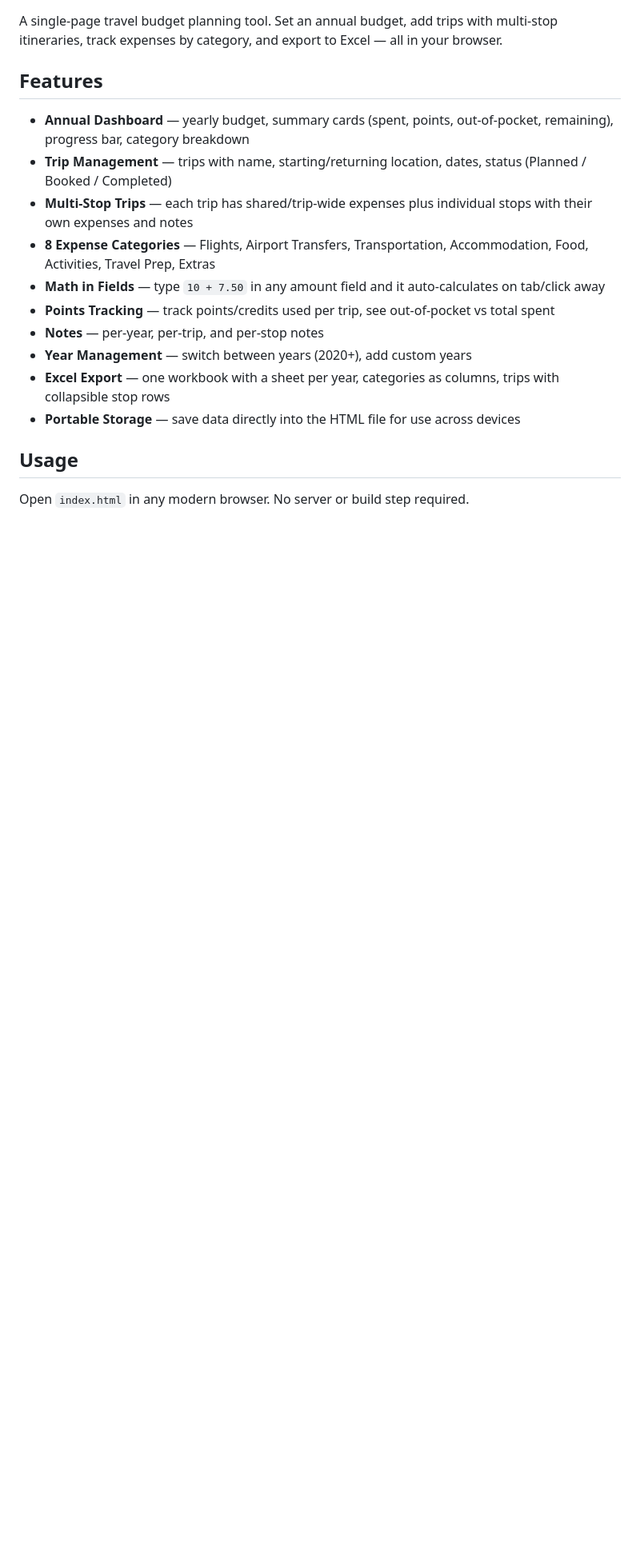
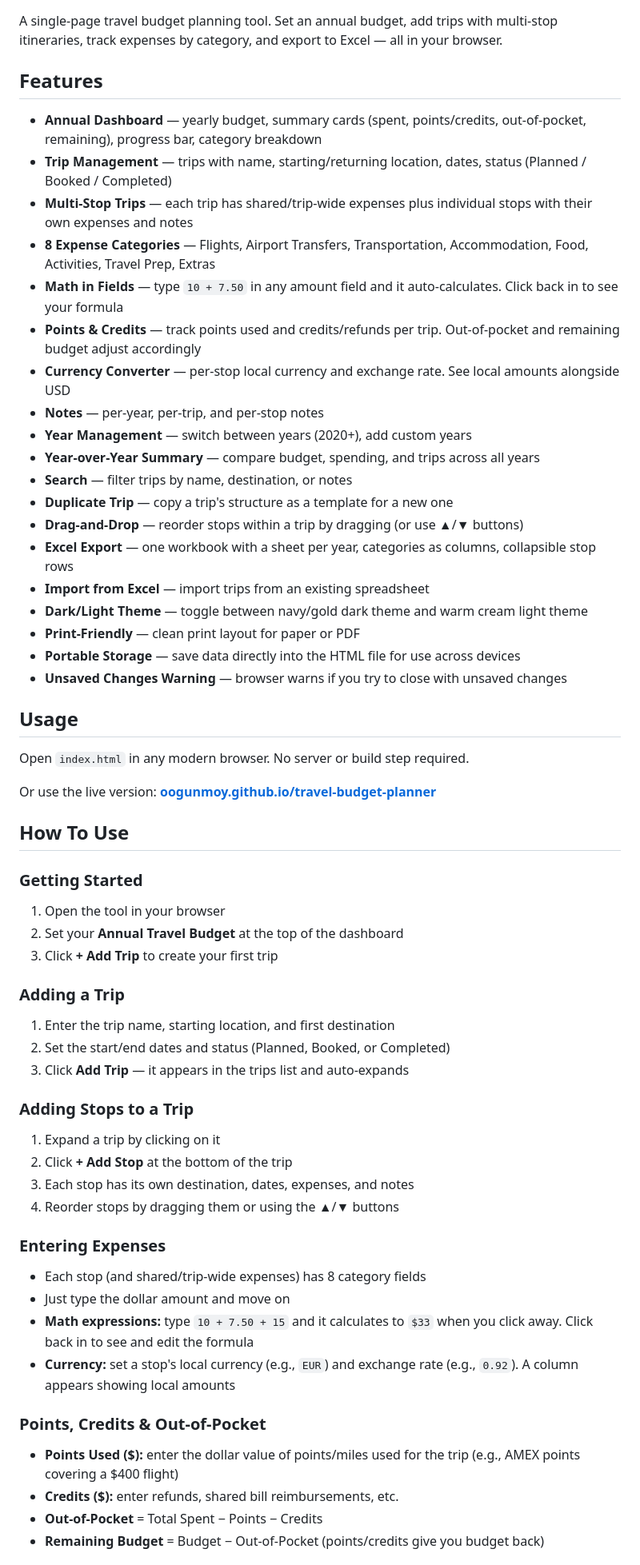
Before and after one commit to oogunmoy/travel-budget-planner, a Markdown page: README.md, the part around one of its changes. Shown at 80% size. Rendered like a GitHub page; blank space fills up the shorter version.

Commit message:
Update README with full how-to guide and all features
- Comprehensive How To Use section with step-by-step guides
- Updated feature list with all 18 features
- Live site link added
- Tech stack updated

Co-authored-by: Copilot <223556219+Copilot@users.noreply.github.com>

```diff
--- a/README.md
+++ b/README.md
@@ -4,17 +4,59 @@ A single-page travel budget planning tool. Set an annual budget, add trips with
 
 ## Features
 
-- **Annual Dashboard** — yearly budget, summary cards (spent, points, out-of-pocket, remaining), progress bar, category breakdown
+- **Annual Dashboard** — yearly budget, summary cards (spent, points/credits, out-of-pocket, remaining), progress bar, category breakdown
 - **Trip Management** — trips with name, starting/returning location, dates, status (Planned / Booked / Completed)
 - **Multi-Stop Trips** — each trip has shared/trip-wide expenses plus individual stops with their own expenses and notes
 - **8 Expense Categories** — Flights, Airport Transfers, Transportation, Accommodation, Food, Activities, Travel Prep, Extras
-- **Math in Fields** — type `10 + 7.50` in any amount field and it auto-calculates on tab/click away
-- **Points Tracking** — track points/credits used per trip, see out-of-pocket vs total spent
+- **Math in Fields** — type `10 + 7.50` in any amount field and it auto-calculates. Click back in to see your formula
+- **Points & Credits** — track points used and credits/refunds per trip. Out-of-pocket and remaining budget adjust accordingly
+- **Currency Converter** — per-stop local currency and exchange rate. See local amounts alongside USD
 - **Notes** — per-year, per-trip, and per-stop notes
 - **Year Management** — switch between years (2020+), add custom years
-- **Excel Export** — one workbook with a sheet per year, categories as columns, trips with collapsible stop rows
+- **Year-over-Year Summary** — compare budget, spending, and trips across all years
+- **Search** — filter trips by name, destination, or notes
+- **Duplicate Trip** — copy a trip's structure as a template for a new one
+- **Drag-and-Drop** — reorder stops within a trip by dragging (or use ▲/▼ buttons)
+- **Excel Export** — one workbook with a sheet per year, categories as columns, collapsible stop rows
+- **Import from Excel** — import trips from an existing spreadsheet
+- **Dark/Light Theme** — toggle between navy/gold dark theme and warm cream light theme
+- **Print-Friendly** — clean print layout for paper or PDF
 - **Portable Storage** — save data directly into the HTML file for use across devices
+- **Unsaved Changes Warning** — browser warns if you try to close with unsaved changes
 
 ## Usage
 
 Open `index.html` in any modern browser. No server or build step required.
+
+Or use the live version: **[oogunmoy.github.io/travel-budget-planner](https://oogunmoy.github.io/travel-budget-planner/)**
+
+## How To Use
+
+### Getting Started
+1. Open the tool in your browser
+2. Set your **Annual Travel Budget** at the top of the dashboard
+3. Click **+ Add Trip** to create your first trip
+
+### Adding a Trip
+1. Enter the trip name, starting location, and first destination
+2. Set the start/end dates and status (Planned, Booked, or Completed)
+3. Click **Add Trip** — it appears in the trips list and auto-expands
+
+### Adding Stops to a Trip
+1. Expand a trip by clicking on it
+2. Click **+ Add Stop** at the bottom of the trip
+3. Each stop has its own destination, dates, expenses, and notes
+4. Reorder stops by dragging them or using the ▲/▼ buttons
+
+### Entering Expenses
+- Each stop (and shared/trip-wide expenses) has 8 category fields
+- Just type the dollar amount and move on
+- **Math expressions:** type `10 + 7.50 + 15` and it calculates to `$33` when you click away. Click back in to see and edit the formula
+- **Currency:** set a stop's local currency (e.g., `EUR`) and exchange rate (e.g., `0.92`). A column appears showing local amounts
+
+### Points, Credits & Out-of-Pocket
+- **Points Used ($):** enter the dollar value of points/miles used for the trip (e.g., AMEX points covering a $400 flight)
+- **Credits ($):** enter refunds, shared bill reimbursements, etc.
+- **Out-of-Pocket** = Total Spent − Points − Credits
+- **Remaining Budget** = Budget − Out-of-Pocket (points/credits give you budget back)
+
```
Also changed, not shown: other parts of README.md (+24 -1 lines).
